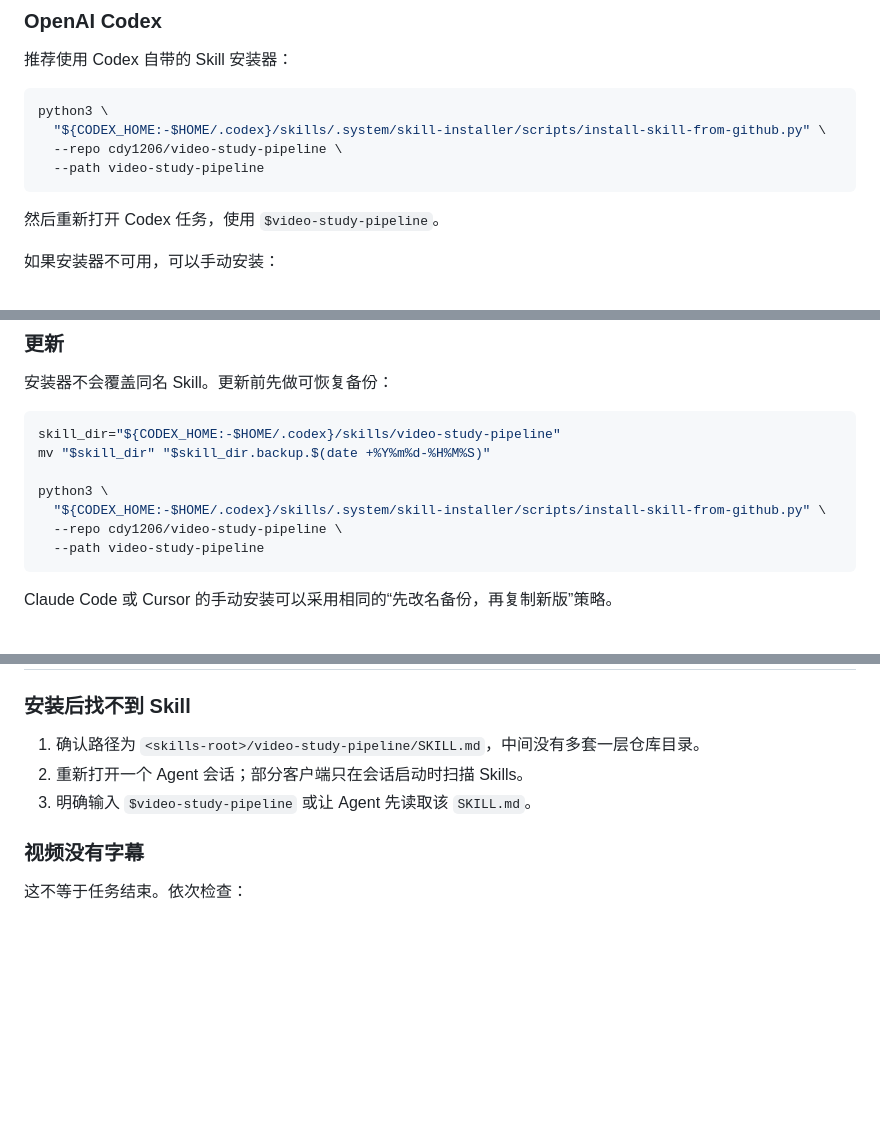
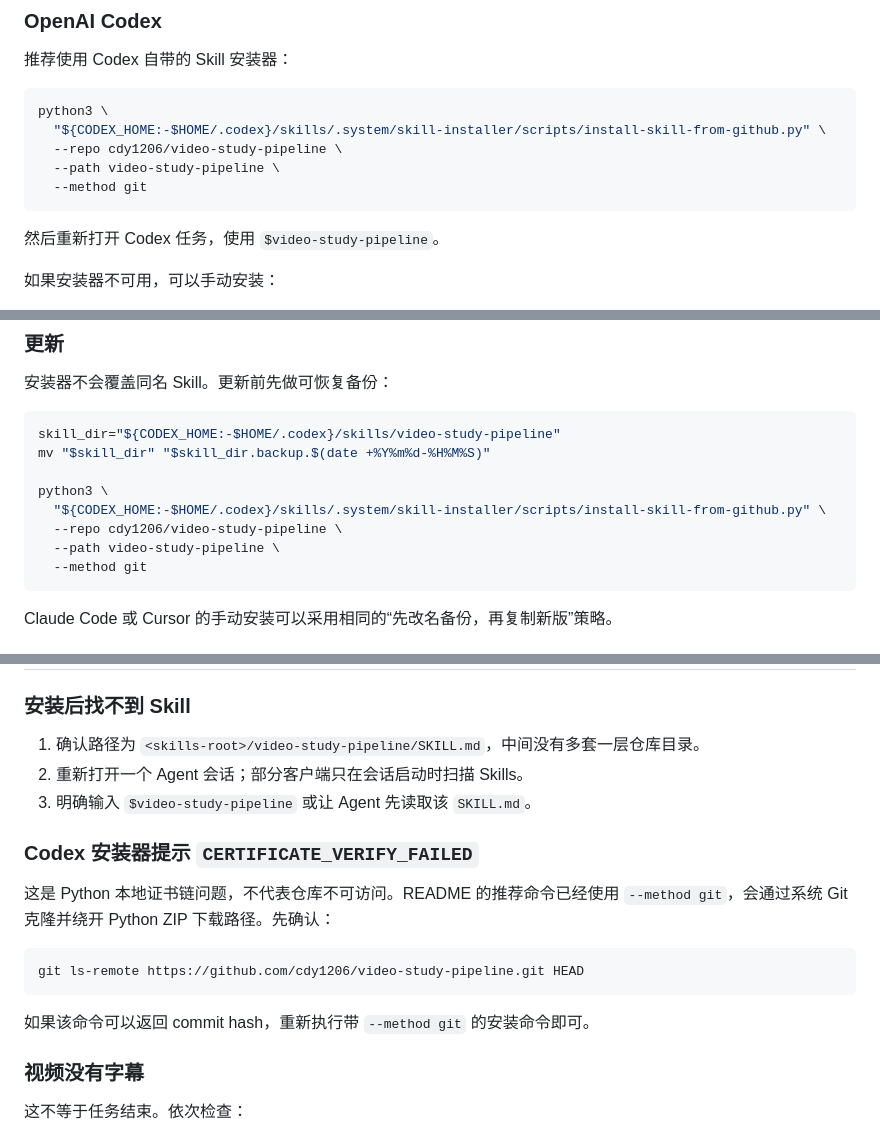
Before and after one commit to cdy1206/video-study-pipeline, a Markdown page: README.md, 3 parts joined by grey strips. Rendered like a GitHub page; blank space fills up the shorter version.

Commit message:
Document reliable Git-based installation

````diff
--- a/README.md
+++ b/README.md
@@ -156,7 +156,8 @@ flowchart TD
 python3 \
   "${CODEX_HOME:-$HOME/.codex}/skills/.system/skill-installer/scripts/install-skill-from-github.py" \
   --repo cdy1206/video-study-pipeline \
-  --path video-study-pipeline
+  --path video-study-pipeline \
+  --method git
 ```
 
 然后重新打开 Codex 任务，使用 `$video-study-pipeline`。
@@ -218,7 +219,8 @@ mv "$skill_dir" "$skill_dir.backup.$(date +%Y%m%d-%H%M%S)"
 python3 \
   "${CODEX_HOME:-$HOME/.codex}/skills/.system/skill-installer/scripts/install-skill-from-github.py" \
   --repo cdy1206/video-study-pipeline \
-  --path video-study-pipeline
+  --path video-study-pipeline \
+  --method git
 ```
 
 Claude Code 或 Cursor 的手动安装可以采用相同的“先改名备份，再复制新版”策略。
@@ -371,6 +373,16 @@ git grep -nE '(API_KEY|COOKIE|Authorization:|/Users/)' -- . ':!README.md'
 2. 重新打开一个 Agent 会话；部分客户端只在会话启动时扫描 Skills。
 3. 明确输入 `$video-study-pipeline` 或让 Agent 先读取该 `SKILL.md`。
 
+### Codex 安装器提示 `CERTIFICATE_VERIFY_FAILED`
+
+这是 Python 本地证书链问题，不代表仓库不可访问。README 的推荐命令已经使用 `--method git`，会通过系统 Git 克隆并绕开 Python ZIP 下载路径。先确认：
+
+```bash
+git ls-remote https://github.com/cdy1206/video-study-pipeline.git HEAD
+```
+
+如果该命令可以返回 commit hash，重新执行带 `--method git` 的安装命令即可。
+
 ### 视频没有字幕
 
 这不等于任务结束。依次检查：
````
